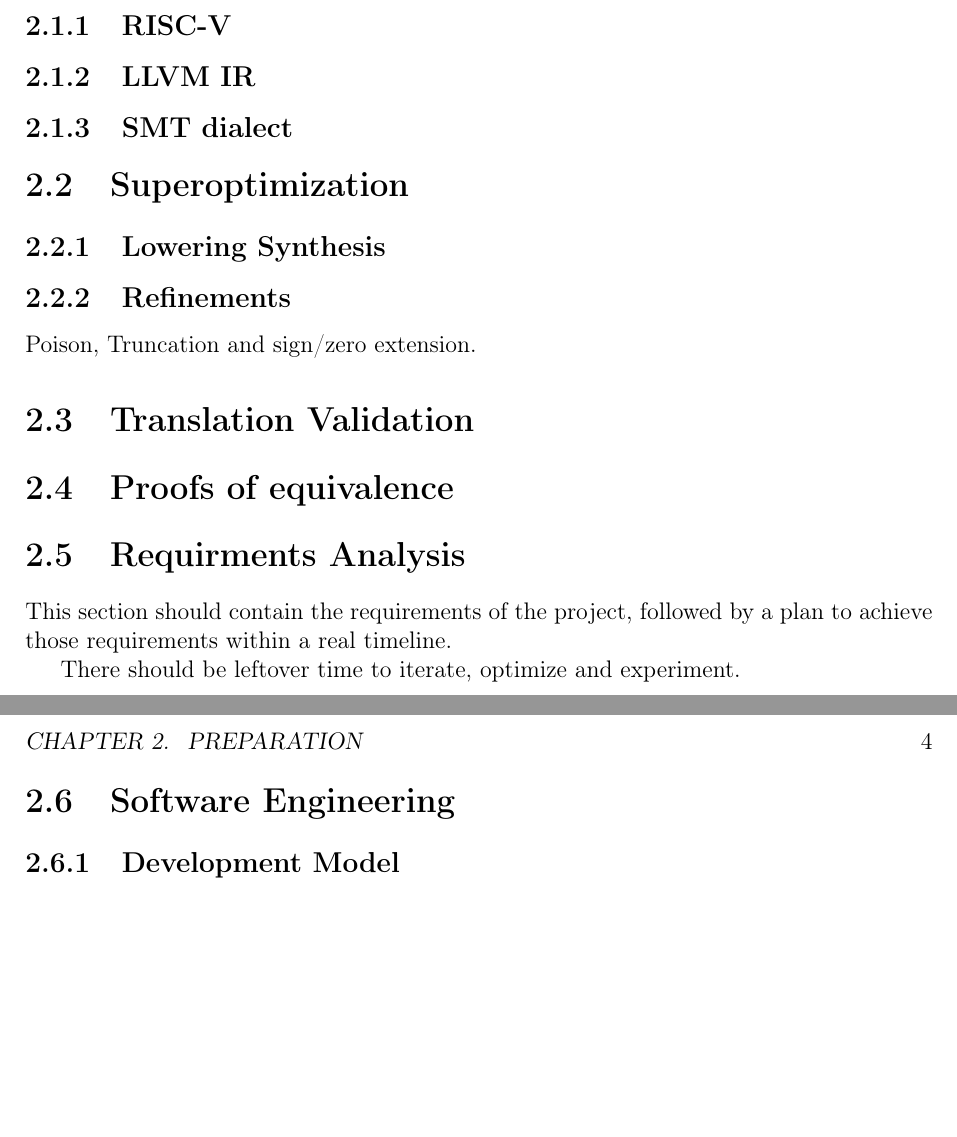
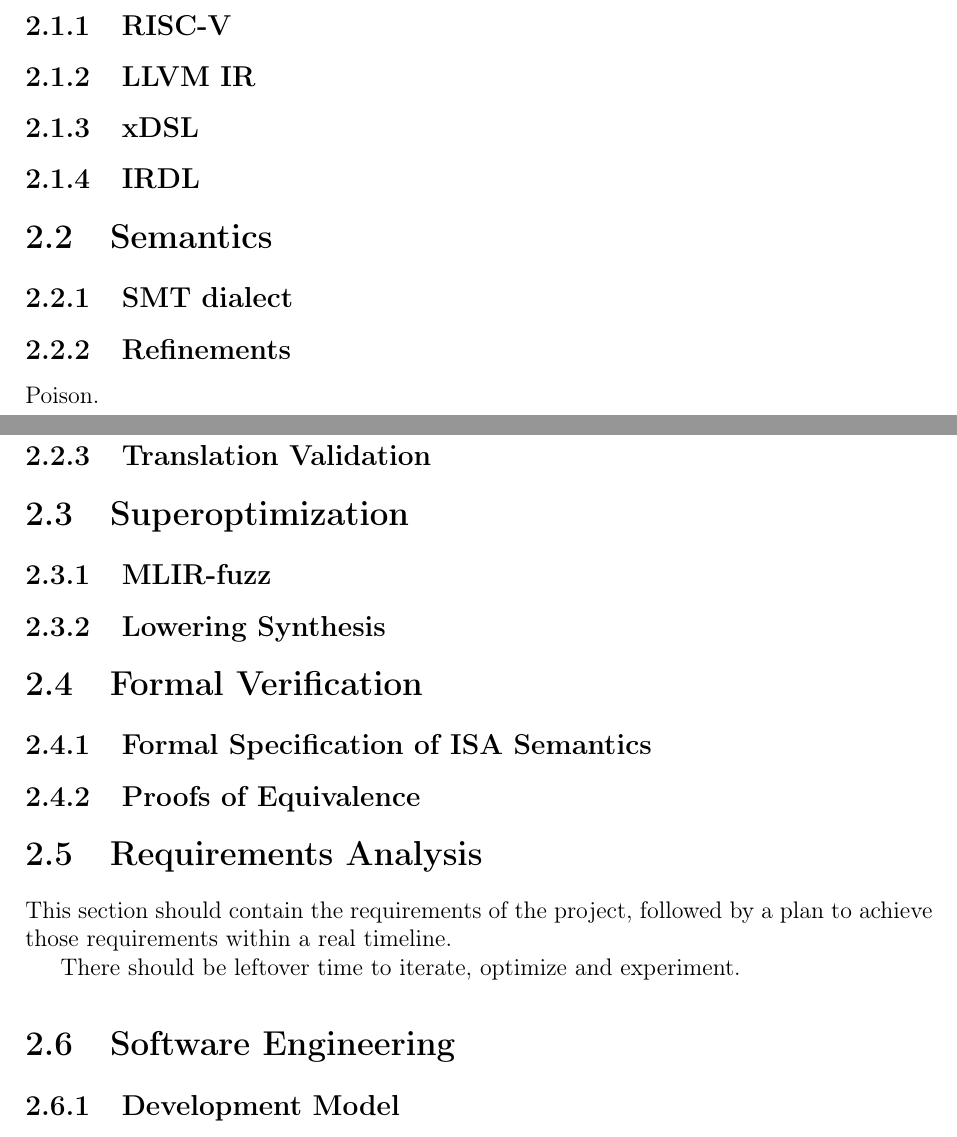
Before and after one commit to StefanPiscu/dissertation, a LaTeX thesis (main.tex, which reads chapters/prep/main.tex, setup.tex): two parts of pages 7 and 8 of 11 before the commit and two parts of pages 8 and 9 of 12 after it, joined at a grey line, cut so that both start at the same text, the shorter picture padded with empty space. Compiled offline with pdfLaTeX.

Commit message:
Some comments

```diff
--- a/chapters/prep/main.tex
+++ b/chapters/prep/main.tex
@@ -3,14 +3,24 @@
 \section{MLIR}
 \subsection{RISC-V}
 \subsection{LLVM IR}
+\subsection{xDSL}
+\subsection{IRDL}
+
+\section{Semantics}
 \subsection{SMT dialect}
+\subsection{Refinements}
+Poison.
+\subsection{Translation Validation}
+
 \section{Superoptimization}
+\subsection{MLIR-fuzz}
 \subsection{Lowering Synthesis}
-\subsection{Refinements}
-Poison, Truncation and sign/zero extension.
-\section{Translation Validation}
-\section{Proofs of equivalence}
-\section{Requirments Analysis}
+
+\section{Formal Verification}
+\subsection{Formal Specification of ISA Semantics}
+\subsection{Proofs of Equivalence}
+
+\section{Requirements Analysis}
 
 This section should contain the requirements of the project, followed by a plan
 to achieve those requirements within a real timeline.
--- a/setup.tex
+++ b/setup.tex
@@ -21,7 +21,7 @@
 
     \usepackage[colorinlistoftodos, textsize=footnotesize]{todonotes}
     \newcommand{\stefan}[1]{\todo[color=SkyBlue2, bordercolor=SkyBlue4]{Stefan: #1}}
-    \newcommand{\mathieu}[1]{\todo[color=LightSalmon2, bordercolor=LightSalmon4]{Mathieu: #1}}
+    \newcommand{\fehr}[1]{\todo[color=LightSalmon2, bordercolor=LightSalmon4]{Mathieu: #1}}
     \newcommand{\comment}[1]{\todo[color=Khaki2, bordercolor=Khaki4]{#1}}
 		\newcommand{\resolved}[3][Original author]{
     \todo[color=DarkOliveGreen3, bordercolor=DarkOliveGreen4]{
```
